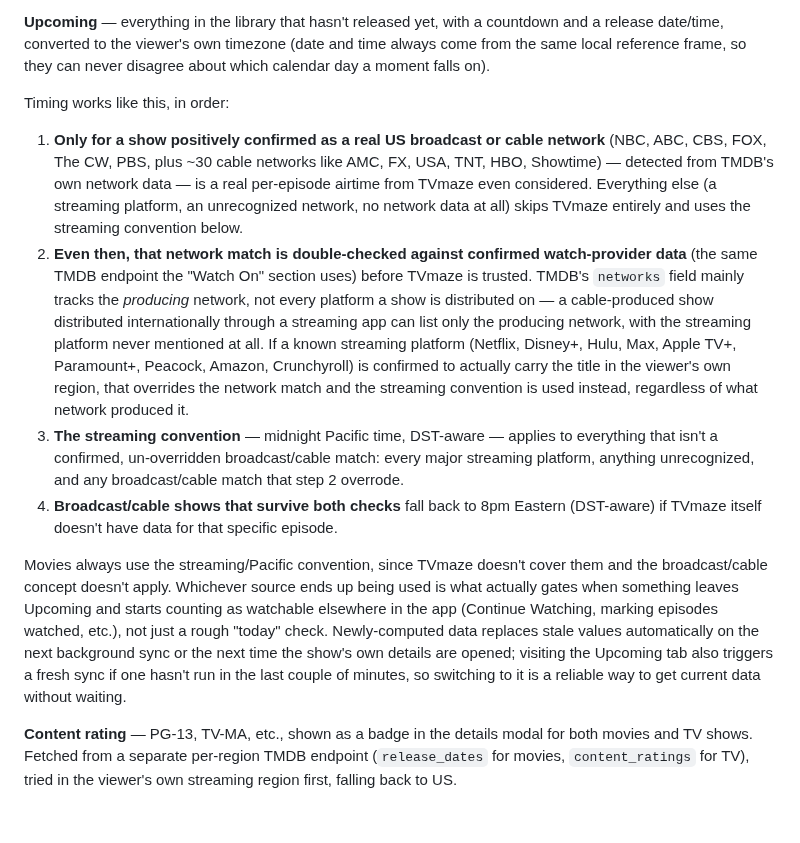
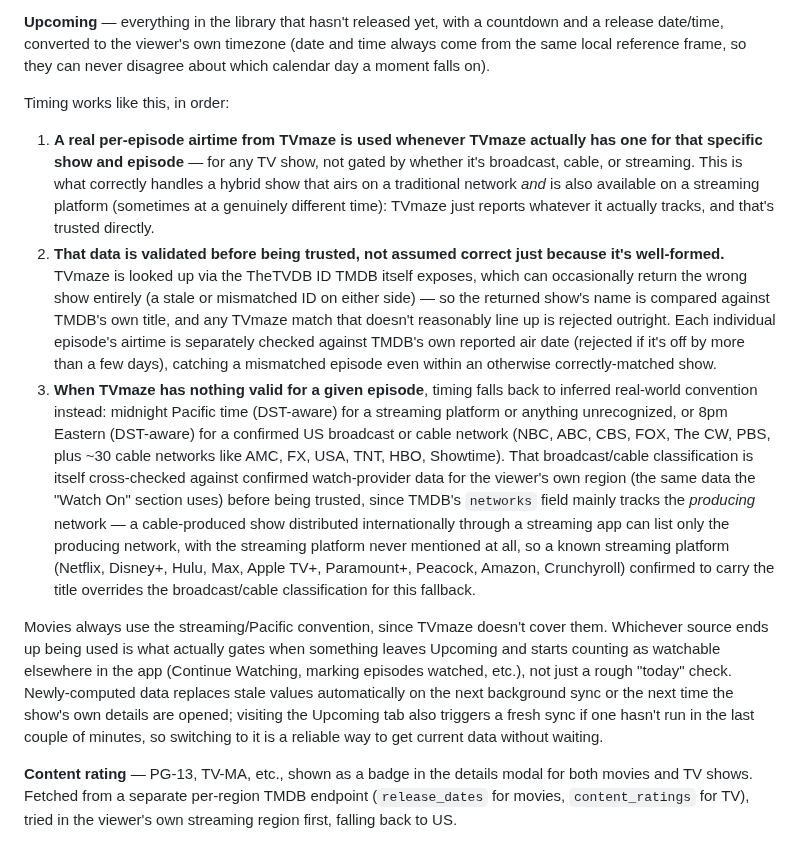
Before and after one commit to HanuKeyser/NovaWatch, a Markdown page: README.md, the part around the change. GitHub-like rendering; blank space fills up the shorter version.

Commit message:
Update timing and content rating details in README
Clarified timing conventions for shows and movies, including fallback mechanisms and validation processes for airtime data.

```diff
--- a/README.md
+++ b/README.md
@@ -67,12 +67,11 @@ Currently on the free **Spark** plan. This is a real constraint on the feature s
 **Upcoming** — everything in the library that hasn't released yet, with a countdown and a release date/time, converted to the viewer's own timezone (date and time always come from the same local reference frame, so they can never disagree about which calendar day a moment falls on).
 
 Timing works like this, in order:
-1. **Only for a show positively confirmed as a real US broadcast or cable network** (NBC, ABC, CBS, FOX, The CW, PBS, plus ~30 cable networks like AMC, FX, USA, TNT, HBO, Showtime) — detected from TMDB's own network data — is a real per-episode airtime from TVmaze even considered. Everything else (a streaming platform, an unrecognized network, no network data at all) skips TVmaze entirely and uses the streaming convention below.
-2. **Even then, that network match is double-checked against confirmed watch-provider data** (the same TMDB endpoint the "Watch On" section uses) before TVmaze is trusted. TMDB's `networks` field mainly tracks the *producing* network, not every platform a show is distributed on — a cable-produced show distributed internationally through a streaming app can list only the producing network, with the streaming platform never mentioned at all. If a known streaming platform (Netflix, Disney+, Hulu, Max, Apple TV+, Paramount+, Peacock, Amazon, Crunchyroll) is confirmed to actually carry the title in the viewer's own region, that overrides the network match and the streaming convention is used instead, regardless of what network produced it.
-3. **The streaming convention** — midnight Pacific time, DST-aware — applies to everything that isn't a confirmed, un-overridden broadcast/cable match: every major streaming platform, anything unrecognized, and any broadcast/cable match that step 2 overrode.
-4. **Broadcast/cable shows that survive both checks** fall back to 8pm Eastern (DST-aware) if TVmaze itself doesn't have data for that specific episode.
+1. **A real per-episode airtime from TVmaze is used whenever TVmaze actually has one for that specific show and episode** — for any TV show, not gated by whether it's broadcast, cable, or streaming. This is what correctly handles a hybrid show that airs on a traditional network *and* is also available on a streaming platform (sometimes at a genuinely different time): TVmaze just reports whatever it actually tracks, and that's trusted directly.
+2. **That data is validated before being trusted, not assumed correct just because it's well-formed.** TVmaze is looked up via the TheTVDB ID TMDB itself exposes, which can occasionally return the wrong show entirely (a stale or mismatched ID on either side) — so the returned show's name is compared against TMDB's own title, and any TVmaze match that doesn't reasonably line up is rejected outright. Each individual episode's airtime is separately checked against TMDB's own reported air date (rejected if it's off by more than a few days), catching a mismatched episode even within an otherwise correctly-matched show.
+3. **When TVmaze has nothing valid for a given episode**, timing falls back to inferred real-world convention instead: midnight Pacific time (DST-aware) for a streaming platform or anything unrecognized, or 8pm Eastern (DST-aware) for a confirmed US broadcast or cable network (NBC, ABC, CBS, FOX, The CW, PBS, plus ~30 cable networks like AMC, FX, USA, TNT, HBO, Showtime). That broadcast/cable classification is itself cross-checked against confirmed watch-provider data for the viewer's own region (the same data the "Watch On" section uses) before being trusted, since TMDB's `networks` field mainly tracks the *producing* network — a cable-produced show distributed internationally through a streaming app can list only the producing network, with the streaming platform never mentioned at all, so a known streaming platform (Netflix, Disney+, Hulu, Max, Apple TV+, Paramount+, Peacock, Amazon, Crunchyroll) confirmed to carry the title overrides the broadcast/cable classification for this fallback.
 
-Movies always use the streaming/Pacific convention, since TVmaze doesn't cover them and the broadcast/cable concept doesn't apply. Whichever source ends up being used is what actually gates when something leaves Upcoming and starts counting as watchable elsewhere in the app (Continue Watching, marking episodes watched, etc.), not just a rough "today" check. Newly-computed data replaces stale values automatically on the next background sync or the next time the show's own details are opened; visiting the Upcoming tab also triggers a fresh sync if one hasn't run in the last couple of minutes, so switching to it is a reliable way to get current data without waiting.
+Movies always use the streaming/Pacific convention, since TVmaze doesn't cover them. Whichever source ends up being used is what actually gates when something leaves Upcoming and starts counting as watchable elsewhere in the app (Continue Watching, marking episodes watched, etc.), not just a rough "today" check. Newly-computed data replaces stale values automatically on the next background sync or the next time the show's own details are opened; visiting the Upcoming tab also triggers a fresh sync if one hasn't run in the last couple of minutes, so switching to it is a reliable way to get current data without waiting.
 
 **Content rating** — PG-13, TV-MA, etc., shown as a badge in the details modal for both movies and TV shows. Fetched from a separate per-region TMDB endpoint (`release_dates` for movies, `content_ratings` for TV), tried in the viewer's own streaming region first, falling back to US.
 
```
